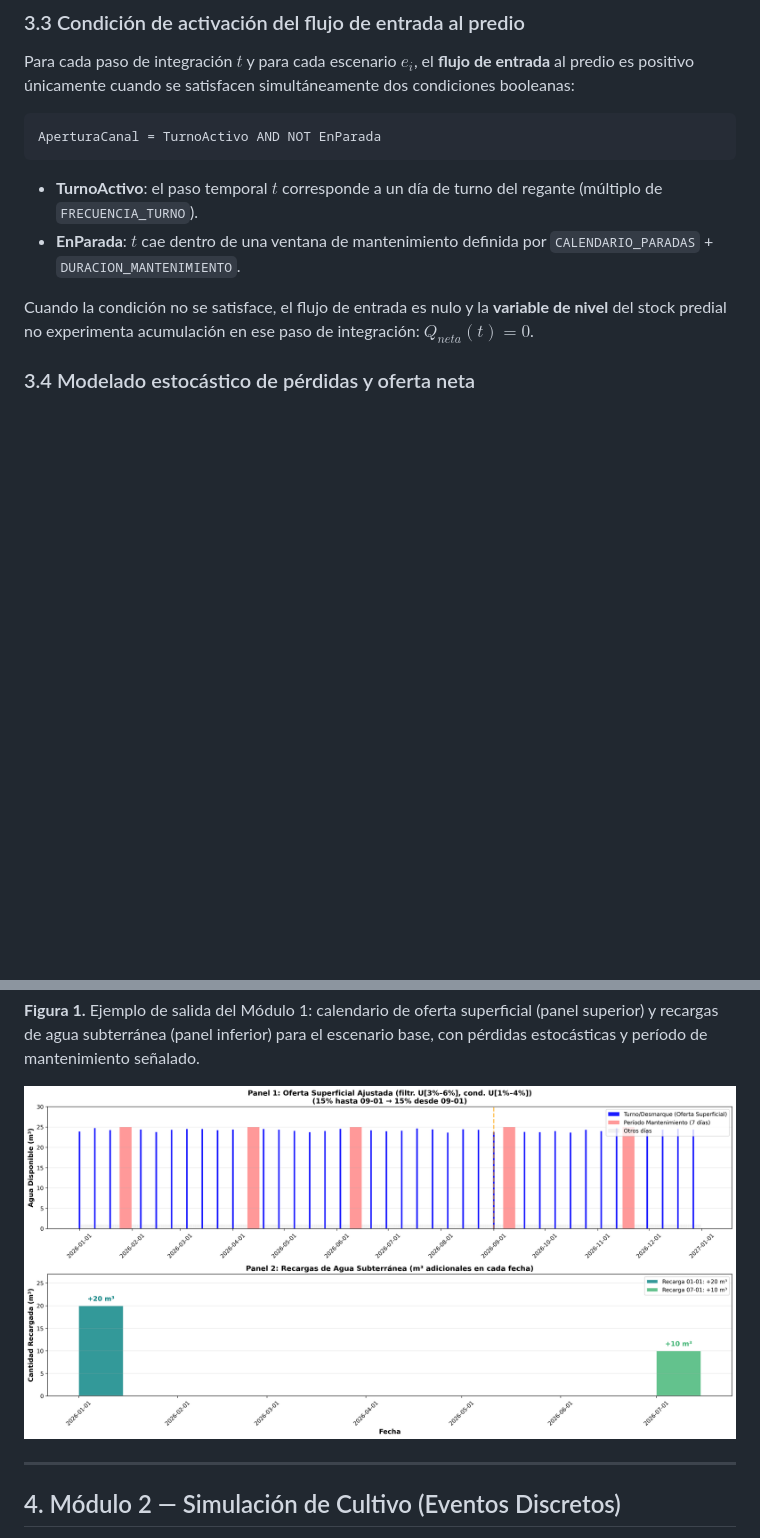
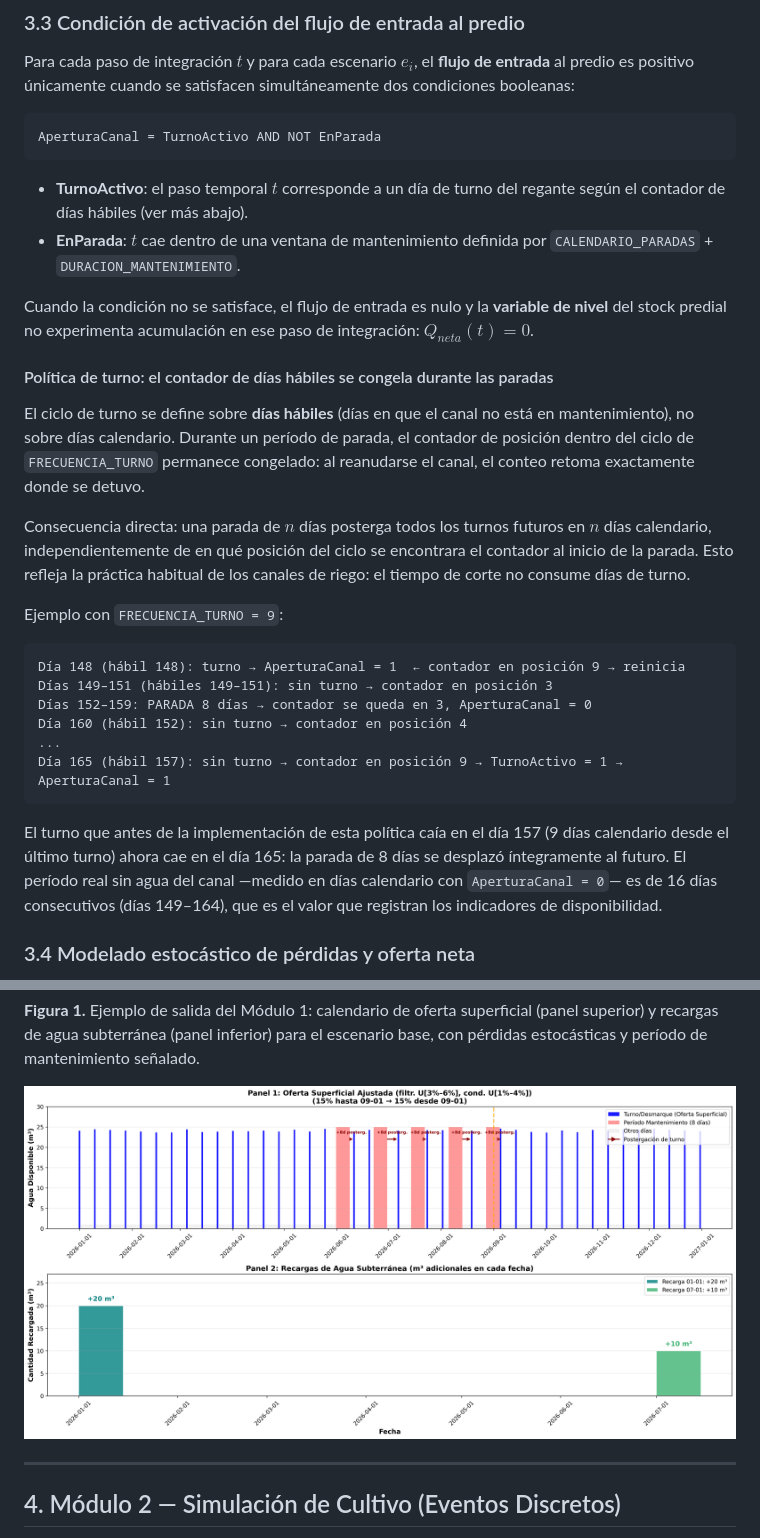
Before and after one commit to toniesky/Simulaci-n-multiparadigma-cultivo, a Markdown page: README.md, 2 parts joined by grey strips. GitHub-like rendering; pictures changed too: docs/oferta_hidrica_calendario.png; blank space fills up the shorter version.

Commit message:
feat: turnos se posponen durante paradas (dias habiles); flechas postergacion en grafico; §3.3 actualizado

````diff
--- a/README.md
+++ b/README.md
@@ -215,10 +215,29 @@ Para cada paso de integración $t$ y para cada escenario $e_i$, el **flujo de en
 AperturaCanal = TurnoActivo AND NOT EnParada
 ```
 
-- **TurnoActivo**: el paso temporal $t$ corresponde a un día de turno del regante (múltiplo de `FRECUENCIA_TURNO`).
+- **TurnoActivo**: el paso temporal $t$ corresponde a un día de turno del regante según el contador de días hábiles (ver más abajo).
 - **EnParada**: $t$ cae dentro de una ventana de mantenimiento definida por `CALENDARIO_PARADAS` + `DURACION_MANTENIMIENTO`.
 
 Cuando la condición no se satisface, el flujo de entrada es nulo y la **variable de nivel** del stock predial no experimenta acumulación en ese paso de integración: $Q_{neta}(t) = 0$.
+
+#### Política de turno: el contador de días hábiles se congela durante las paradas
+
+El ciclo de turno se define sobre **días hábiles** (días en que el canal no está en mantenimiento), no sobre días calendario. Durante un período de parada, el contador de posición dentro del ciclo de `FRECUENCIA_TURNO` permanece congelado: al reanudarse el canal, el conteo retoma exactamente donde se detuvo.
+
+Consecuencia directa: una parada de $n$ días posterga todos los turnos futuros en $n$ días calendario, independientemente de en qué posición del ciclo se encontrara el contador al inicio de la parada. Esto refleja la práctica habitual de los canales de riego: el tiempo de corte no consume días de turno.
+
+Ejemplo con `FRECUENCIA_TURNO = 9`:
+
+```
+Día 148 (hábil 148): turno → AperturaCanal = 1  ← contador en posición 9 → reinicia
+Días 149–151 (hábiles 149–151): sin turno → contador en posición 3
+Días 152–159: PARADA 8 días → contador se queda en 3, AperturaCanal = 0
+Día 160 (hábil 152): sin turno → contador en posición 4
+...
+Día 165 (hábil 157): sin turno → contador en posición 9 → TurnoActivo = 1 → AperturaCanal = 1
+```
+
+El turno que antes de la implementación de esta política caía en el día 157 (9 días calendario desde el último turno) ahora cae en el día 165: la parada de 8 días se desplazó íntegramente al futuro. El período real sin agua del canal —medido en días calendario con `AperturaCanal = 0`— es de 16 días consecutivos (días 149–164), que es el valor que registran los indicadores de disponibilidad.
 
 ### 3.4 Modelado estocástico de pérdidas y oferta neta
 
````
Also changed, not shown: 2 other files.
